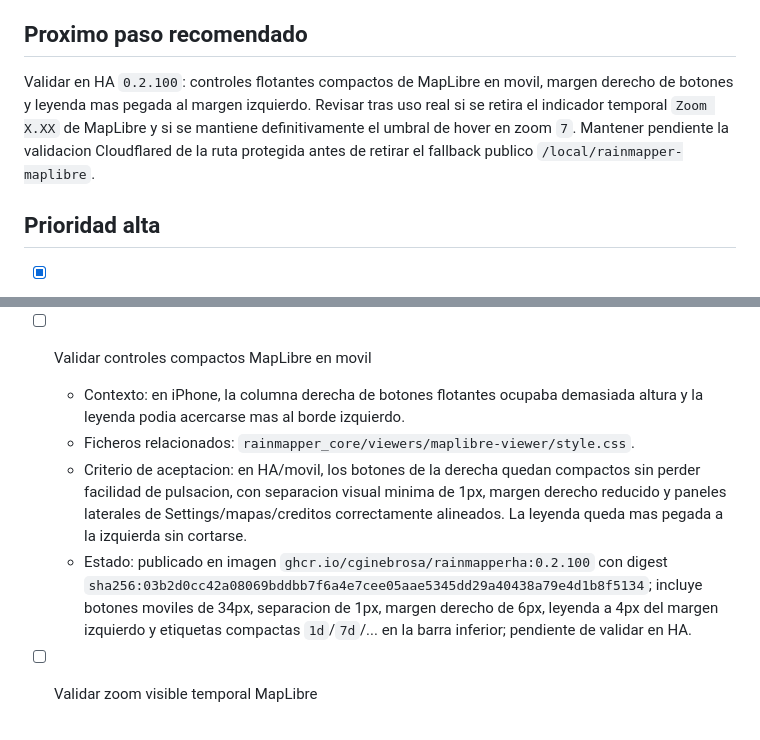
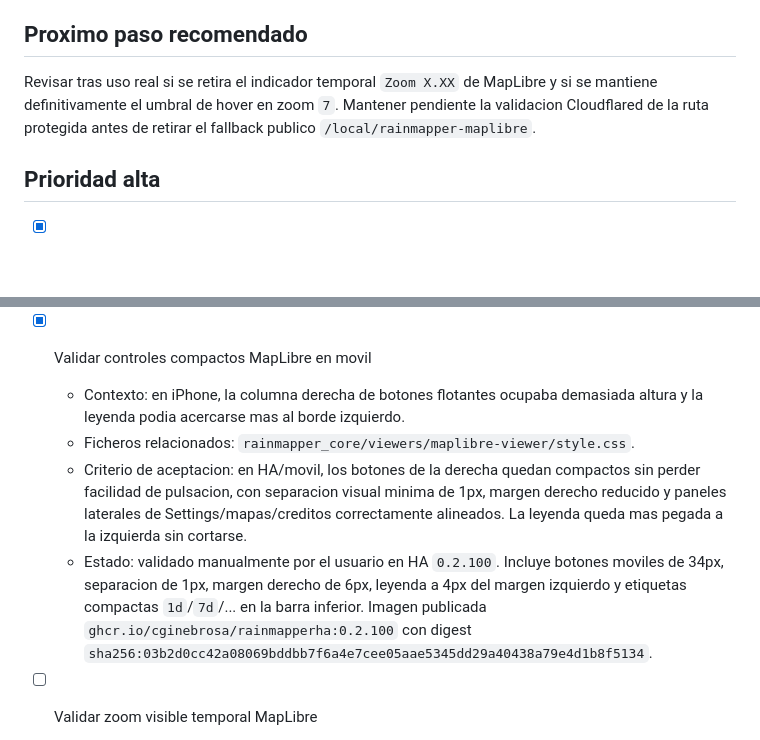
Before and after one commit to cginebrosa/RainmapperHA, a Markdown page: docs/todo.md, 2 parts joined by grey strips. GitHub-like rendering; blank space fills up the shorter version.

```diff
--- a/docs/todo.md
+++ b/docs/todo.md
@@ -3,7 +3,7 @@
 Nota operativa: ejecutar tareas, tests y commits solo desde `/Users/carlosginebrosa/Developer/RainmapperHA`. No usar la copia antigua de iCloud/Mobile Documents.
 
 ## Proximo paso recomendado
-Validar en HA `0.2.100`: controles flotantes compactos de MapLibre en movil, margen derecho de botones y leyenda mas pegada al margen izquierdo. Revisar tras uso real si se retira el indicador temporal `Zoom X.XX` de MapLibre y si se mantiene definitivamente el umbral de hover en zoom `7`. Mantener pendiente la validacion Cloudflared de la ruta protegida antes de retirar el fallback publico `/local/rainmapper-maplibre`.
+Revisar tras uso real si se retira el indicador temporal `Zoom X.XX` de MapLibre y si se mantiene definitivamente el umbral de hover en zoom `7`. Mantener pendiente la validacion Cloudflared de la ruta protegida antes de retirar el fallback publico `/local/rainmapper-maplibre`.
 
 ## Prioridad alta
 - [x] Corregir upsert de historicos incrementales por estacion/dia
@@ -82,11 +82,11 @@ Validar en HA `0.2.100`: controles flotantes compactos de MapLibre en movil, mar
   - Criterio de aceptacion: en HA, cambiar idioma desde Settings actualiza textos visibles de MapLibre en ES/EN/CA, guarda `language` en `devices.json` al cerrar Settings y lo recupera al volver desde el mismo dispositivo. Los cambios rapidos de mapa/periodo/2D-3D fuera de Settings deben mantener el criterio actual de no persistir preferencias.
   - Estado: validado manualmente por el usuario en HA `0.2.99`: el selector de idioma funciona bien, `translations.json` se carga y el idioma queda como setting por dispositivo. Imagen publicada `ghcr.io/cginebrosa/rainmapperha:0.2.99` con digest `sha256:2ebebc6f0da239e22f23e7bb3e1eddddedf61fd1f172a11dcf76d7bdbb8a82b5`.
 
-- [ ] Validar controles compactos MapLibre en movil
+- [x] Validar controles compactos MapLibre en movil
   - Contexto: en iPhone, la columna derecha de botones flotantes ocupaba demasiada altura y la leyenda podia acercarse mas al borde izquierdo.
   - Ficheros relacionados: `rainmapper_core/viewers/maplibre-viewer/style.css`.
   - Criterio de aceptacion: en HA/movil, los botones de la derecha quedan compactos sin perder facilidad de pulsacion, con separacion visual minima de 1px, margen derecho reducido y paneles laterales de Settings/mapas/creditos correctamente alineados. La leyenda queda mas pegada a la izquierda sin cortarse.
-  - Estado: publicado en imagen `ghcr.io/cginebrosa/rainmapperha:0.2.100` con digest `sha256:03b2d0cc42a08069bddbb7f6a4e7cee05aae5345dd29a40438a79e4d1b8f5134`; incluye botones moviles de 34px, separacion de 1px, margen derecho de 6px, leyenda a 4px del margen izquierdo y etiquetas compactas `1d`/`7d`/... en la barra inferior; pendiente de validar en HA.
+  - Estado: validado manualmente por el usuario en HA `0.2.100`. Incluye botones moviles de 34px, separacion de 1px, margen derecho de 6px, leyenda a 4px del margen izquierdo y etiquetas compactas `1d`/`7d`/... en la barra inferior. Imagen publicada `ghcr.io/cginebrosa/rainmapperha:0.2.100` con digest `sha256:03b2d0cc42a08069bddbb7f6a4e7cee05aae5345dd29a40438a79e4d1b8f5134`.
 
 - [ ] Validar zoom visible temporal MapLibre
   - Contexto: se ha anadido localmente un indicador `Zoom X.XX` en la cabecera compacta de MapLibre para confirmar el umbral real de hover.
```
Also changed, not shown: docs/codex-handoff.md (+3 -3 lines).
